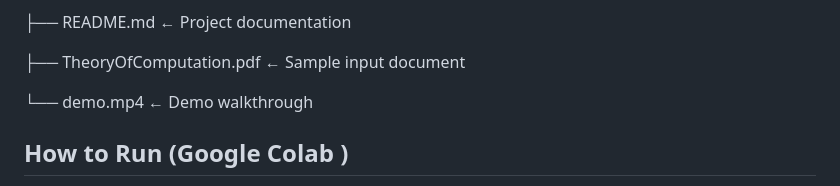
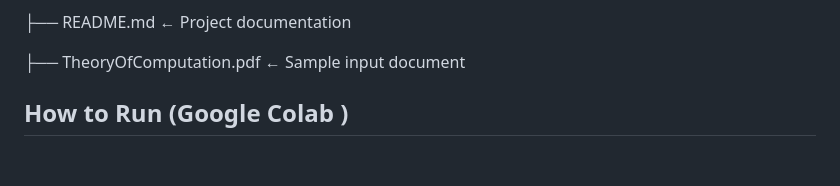
Before and after one commit to Pranjal11095/MARS_openproject_2025, a Markdown page: README.md, the part around the change. Drawn GitHub-style; blank space fills up the shorter version.

```diff
--- a/README.md
+++ b/README.md
@@ -56,7 +56,7 @@ metadata_generator/
 
 ├── TheoryOfComputation.pdf                     ← Sample input document
 
-└── demo.mp4                                     ← Demo walkthrough
+
 
 ##  How to Run (Google Colab )
 
```
